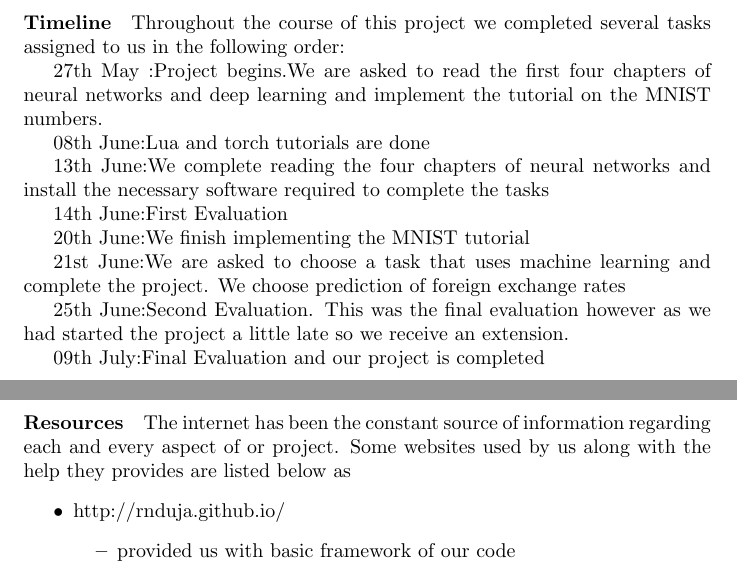
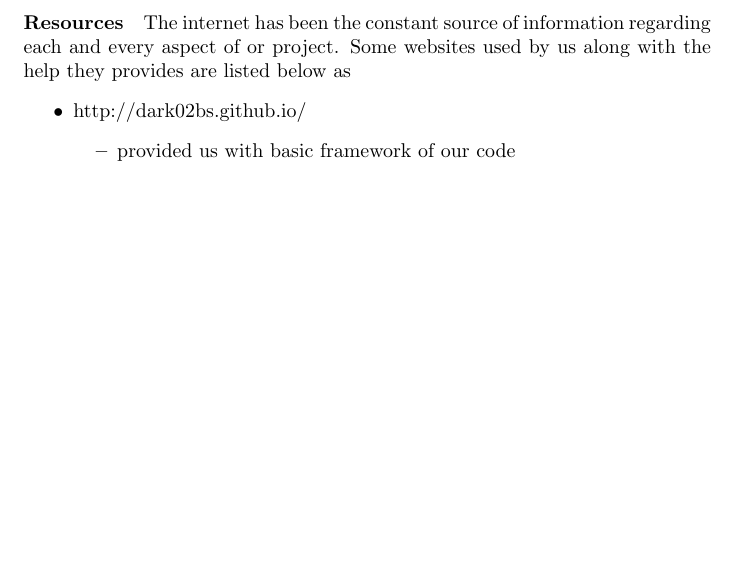
Before and after one commit to dark02bs/Forex-pediction-ML, a LaTeX document (report.tex): two parts of pages 3 and 4 of 4 before the commit and part of page 3 of 3 after it, the two joined at a grey line, cut at the place of the change, the shorter picture padded with empty space. Compiled offline with pdfLaTeX.

Commit message:
Update report.tex

```diff
--- a/report.tex
+++ b/report.tex
@@ -1,7 +1,7 @@
 \documentclass{article}
 
-\title{PClub Summer Project Report:Code Assassins}
-\author{Aarsh Prakash Agarwal\\Aditya Jhawar\\Prakhar Ji Gupta\\Shikhar Shivraj Jaiswal}
+\title{Machine Learning Project}
+\author{Bhaskar Singh}
 
 \begin{document}
 
@@ -23,31 +23,11 @@ During the course of the project we learnt a lot of new skills
 		\item Lua
 	\end{enumerate}
 \newpage
-\paragraph{Timeline}
-Throughout the course of this project we completed several tasks assigned to us in the following order:
 
-27th May :Project begins.We are asked to read the first four chapters of neural networks and deep learning and implement the tutorial on the MNIST numbers.
-
-08th June:Lua and torch tutorials are done
-
-13th June:We complete reading the four chapters of neural networks and install the necessary software required to complete the tasks
-
-14th June:First Evaluation
-
-20th June:We finish implementing the MNIST tutorial
-
-21st June:We are asked to choose a task that uses machine learning and complete the project. We choose prediction of foreign exchange rates
-
-25th June:Second Evaluation. This was the final evaluation however as we had started the project a little late so we receive an extension.
-
-09th July:Final Evaluation and our project is completed
-
-
-\newpage
 \paragraph{Resources}
 The internet has been the constant source of information regarding each and every aspect of or project. Some websites used by us along with the help they provides are listed below as
 	\begin{itemize}
-		\item http://rnduja.github.io/
+		\item http://dark02bs.github.io/
  			\begin{itemize}
 				\item provided us with basic framework of our code
 				\item helped in understanding the neural networks
```
